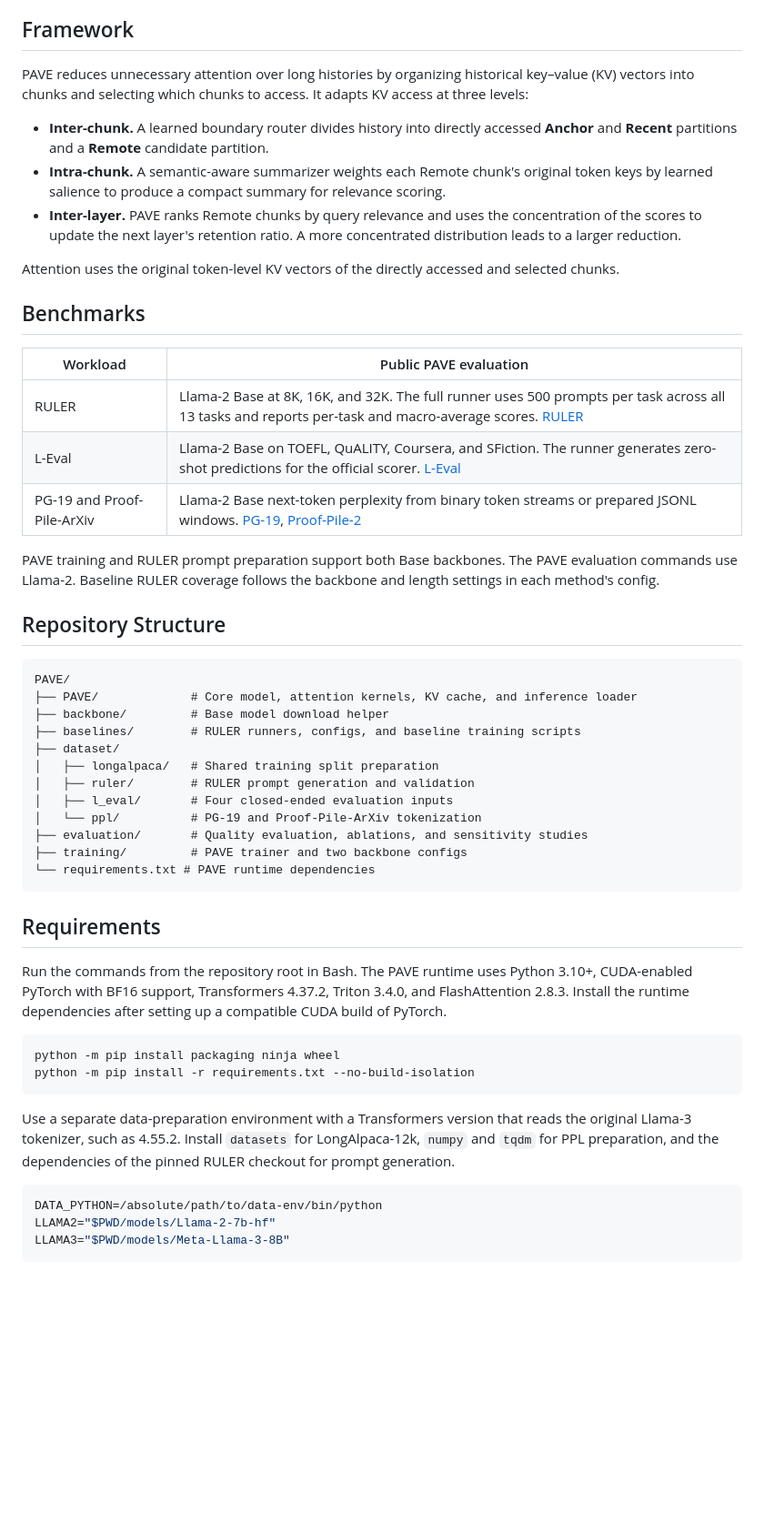
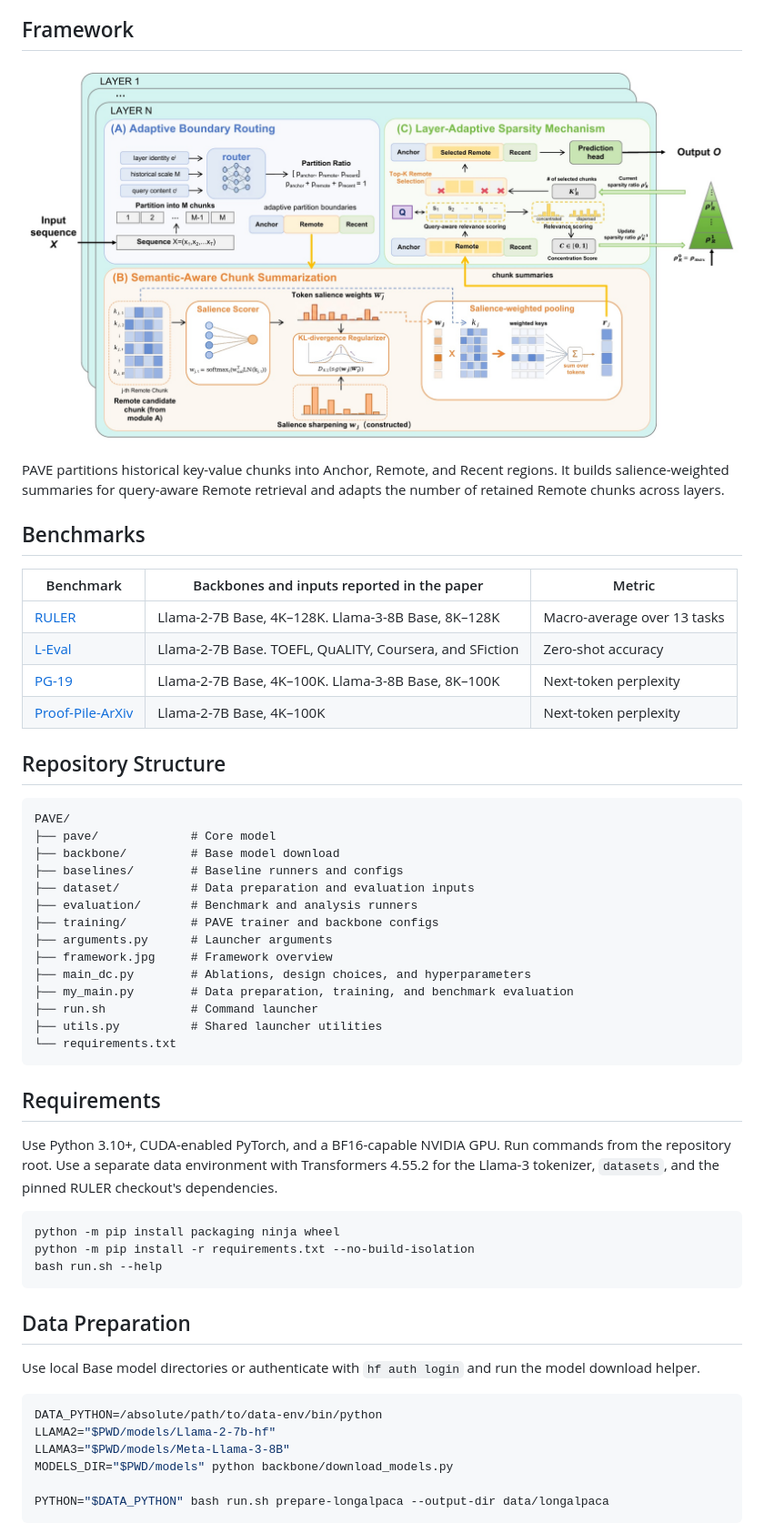
Before and after one commit to JingXY0205/PAVE, a Markdown page: README.md, the part around one of its changes. Shown at 91% size. Rendered like a GitHub page; pictures changed too: framework.jpg (added); blank space fills up the shorter version.

Commit message:
Add PAVE experiment launchers and concise reproduction guide

````diff
--- a/README.md
+++ b/README.md
@@ -4,55 +4,58 @@ This repository accompanies the ICDE 2027 submission **PAVE: Adaptive Historical
 
 ## Framework
 
-PAVE reduces unnecessary attention over long histories by organizing historical key–value (KV) vectors into chunks and selecting which chunks to access. It adapts KV access at three levels:
+![PAVE framework with adaptive boundary routing, semantic-aware chunk summarization, and layer-adaptive sparsity](framework.jpg)
 
-- **Inter-chunk.** A learned boundary router divides history into directly accessed **Anchor** and **Recent** partitions and a **Remote** candidate partition.
-- **Intra-chunk.** A semantic-aware summarizer weights each Remote chunk's original token keys by learned salience to produce a compact summary for relevance scoring.
-- **Inter-layer.** PAVE ranks Remote chunks by query relevance and uses the concentration of the scores to update the next layer's retention ratio. A more concentrated distribution leads to a larger reduction.
-
-Attention uses the original token-level KV vectors of the directly accessed and selected chunks.
+PAVE partitions historical key-value chunks into Anchor, Remote, and Recent regions. It builds salience-weighted summaries for query-aware Remote retrieval and adapts the number of retained Remote chunks across layers.
 
 ## Benchmarks
 
-| Workload | Public PAVE evaluation |
-| --- | --- |
-| RULER | Llama-2 Base at 8K, 16K, and 32K. The full runner uses 500 prompts per task across all 13 tasks and reports per-task and macro-average scores. [RULER](https://github.com/NVIDIA/RULER) |
-| L-Eval | Llama-2 Base on TOEFL, QuALITY, Coursera, and SFiction. The runner generates zero-shot predictions for the official scorer. [L-Eval](https://github.com/OpenLMLab/LEval) |
-| PG-19 and Proof-Pile-ArXiv | Llama-2 Base next-token perplexity from binary token streams or prepared JSONL windows. [PG-19](https://github.com/google-deepmind/pg19), [Proof-Pile-2](https://huggingface.co/datasets/EleutherAI/proof-pile-2) |
-
-PAVE training and RULER prompt preparation support both Base backbones. The PAVE evaluation commands use Llama-2. Baseline RULER coverage follows the backbone and length settings in each method's config.
+| Benchmark | Backbones and inputs reported in the paper | Metric |
+| --- | --- | --- |
+| [RULER](https://github.com/NVIDIA/RULER) | Llama-2-7B Base, 4K–128K. Llama-3-8B Base, 8K–128K | Macro-average over 13 tasks |
+| [L-Eval](https://github.com/OpenLMLab/LEval) | Llama-2-7B Base. TOEFL, QuALITY, Coursera, and SFiction | Zero-shot accuracy |
+| [PG-19](https://github.com/google-deepmind/pg19) | Llama-2-7B Base, 4K–100K. Llama-3-8B Base, 8K–100K | Next-token perplexity |
+| [Proof-Pile-ArXiv](https://huggingface.co/datasets/EleutherAI/proof-pile-2) | Llama-2-7B Base, 4K–100K | Next-token perplexity |
 
 ## Repository Structure
 
 ```text
 PAVE/
-├── PAVE/             # Core model, attention kernels, KV cache, and inference loader
-├── backbone/         # Base model download helper
-├── baselines/        # RULER runners, configs, and baseline training scripts
-├── dataset/
-│   ├── longalpaca/   # Shared training split preparation
-│   ├── ruler/        # RULER prompt generation and validation
-│   ├── l_eval/       # Four closed-ended evaluation inputs
-│   └── ppl/          # PG-19 and Proof-Pile-ArXiv tokenization
-├── evaluation/       # Quality evaluation, ablations, and sensitivity studies
-├── training/         # PAVE trainer and two backbone configs
-└── requirements.txt # PAVE runtime dependencies
+├── pave/             # Core model
+├── backbone/         # Base model download
+├── baselines/        # Baseline runners and configs
+├── dataset/          # Data preparation and evaluation inputs
+├── evaluation/       # Benchmark and analysis runners
+├── training/         # PAVE trainer and backbone configs
+├── arguments.py      # Launcher arguments
+├── framework.jpg     # Framework overview
+├── main_dc.py        # Ablations, design choices, and hyperparameters
+├── my_main.py        # Data preparation, training, and benchmark evaluation
+├── run.sh            # Command launcher
+├── utils.py          # Shared launcher utilities
+└── requirements.txt
 ```
 
 ## Requirements
 
-Run the commands from the repository root in Bash. The PAVE runtime uses Python 3.10+, CUDA-enabled PyTorch with BF16 support, Transformers 4.37.2, Triton 3.4.0, and FlashAttention 2.8.3. Install the runtime dependencies after setting up a compatible CUDA build of PyTorch.
+Use Python 3.10+, CUDA-enabled PyTorch, and a BF16-capable NVIDIA GPU. Run commands from the repository root. Use a separate data environment with Transformers 4.55.2 for the Llama-3 tokenizer, `datasets`, and the pinned RULER checkout's dependencies.
 
 ```bash
 python -m pip install packaging ninja wheel
 python -m pip install -r requirements.txt --no-build-isolation
+bash run.sh --help
 ```
 
-Use a separate data-preparation environment with a Transformers version that reads the original Llama-3 tokenizer, such as 4.55.2. Install `datasets` for LongAlpaca-12k, `numpy` and `tqdm` for PPL preparation, and the dependencies of the pinned RULER checkout for prompt generation.
+## Data Preparation
+
+Use local Base model directories or authenticate with `hf auth login` and run the model download helper.
 
 ```bash
 DATA_PYTHON=/absolute/path/to/data-env/bin/python
 LLAMA2="$PWD/models/Llama-2-7b-hf"
 LLAMA3="$PWD/models/Meta-Llama-3-8B"
+MODELS_DIR="$PWD/models" python backbone/download_models.py
+
+PYTHON="$DATA_PYTHON" bash run.sh prepare-longalpaca --output-dir data/longalpaca
 ```
 
````
Also changed, not shown: other parts of README.md (+27 -74 lines), 16 other files.
